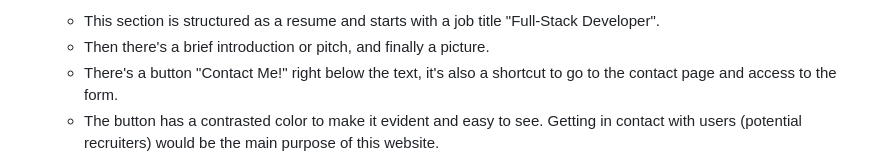
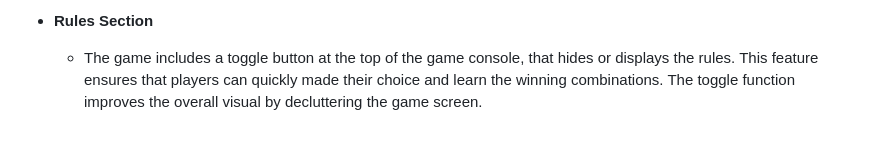
Before and after one commit to SophieDufrane/project2-rockPaperScissors, a Markdown page: README.md, the part around one of its changes. GitHub-like rendering; blank space fills up the shorter version.

```diff
--- a/README.md
+++ b/README.md
@@ -29,6 +32,4 @@ The game has 2 other options with Lizard and Spock: this version was invented by
 
-    - This section is structured as a resume and starts with a job title "Full-Stack Developer".
-    - Then there's a brief introduction or pitch, and finally a picture.
-    - There's a button "Contact Me!" right below the text, it's also a shortcut to go to the contact page and access to the form.
-    - The button has a contrasted color to make it evident and easy to see. Getting in contact with users (potential recruiters) would be the main purpose of this website.
+- **Rules Section**
+  - The game includes a toggle button at the top of the game console, that hides or displays the rules. This feature ensures that players can quickly made their choice and learn the winning combinations. The toggle function improves the overall visual by decluttering the game screen.
 
```
Also changed, not shown: other parts of README.md (+94 -54 lines).
